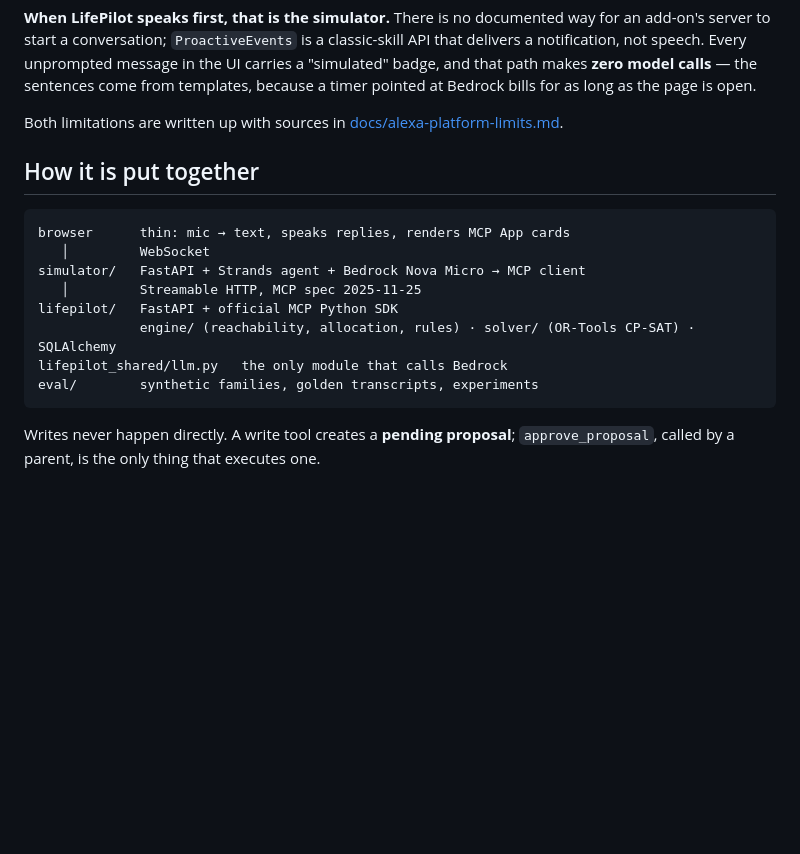
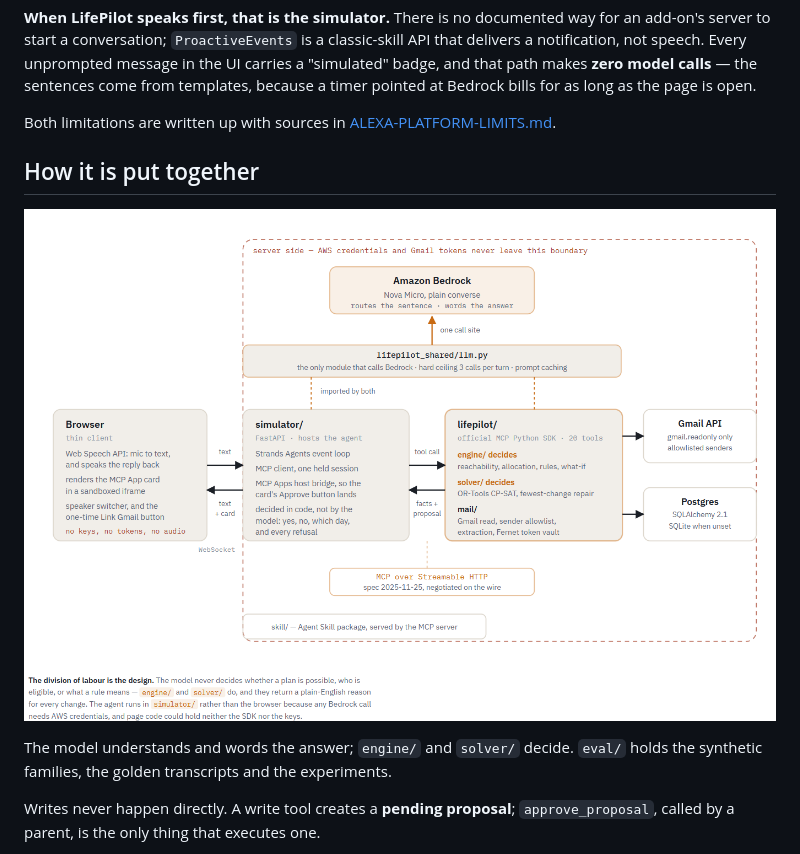
Before and after one commit to CoderVJain/LifePilot, a Markdown page: README.md, the part around the change. GitHub-like rendering; pictures changed too: architecture.png (added); blank space fills up the shorter version.

````diff
--- a/README.md
+++ b/README.md
@@ -72,20 +72,14 @@ not speech. Every unprompted message in the UI carries a "simulated" badge, and
 model calls** — the sentences come from templates, because a timer pointed at Bedrock bills for as long
 as the page is open.
 
-Both limitations are written up with sources in [docs/alexa-platform-limits.md](docs/alexa-platform-limits.md).
+Both limitations are written up with sources in [ALEXA-PLATFORM-LIMITS.md](ALEXA-PLATFORM-LIMITS.md).
 
 ## How it is put together
 
-```
-browser      thin: mic → text, speaks replies, renders MCP App cards
-   │         WebSocket
-simulator/   FastAPI + Strands agent + Bedrock Nova Micro → MCP client
-   │         Streamable HTTP, MCP spec 2025-11-25
-lifepilot/   FastAPI + official MCP Python SDK
-             engine/ (reachability, allocation, rules) · solver/ (OR-Tools CP-SAT) · SQLAlchemy
-lifepilot_shared/llm.py   the only module that calls Bedrock
-eval/        synthetic families, golden transcripts, experiments
-```
+![LifePilot architecture: browser to simulator to MCP server, with Bedrock reached only through llm.py and credentials never leaving the server](architecture.png)
+
+The model understands and words the answer; `engine/` and `solver/` decide. `eval/` holds the
+synthetic families, the golden transcripts and the experiments.
 
 Writes never happen directly. A write tool creates a **pending proposal**; `approve_proposal`, called
 by a parent, is the only thing that executes one.
````
Also changed, not shown: CLAUDE.md (+2 -2 lines), FRICTION-LOG.md (renamed from docs/friction-log.md, +1 -1 lines), ALEXA-PLATFORM-LIMITS.md (renamed from docs/alexa-platform-limits.md), FEATURES.md (renamed from docs/features.md), 3 other files.
